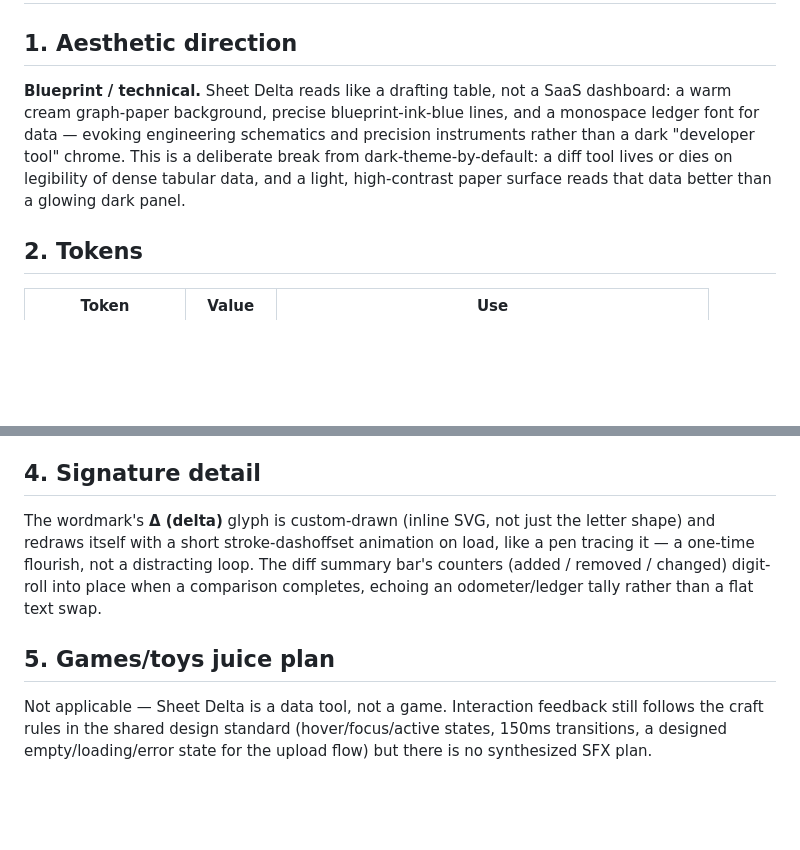
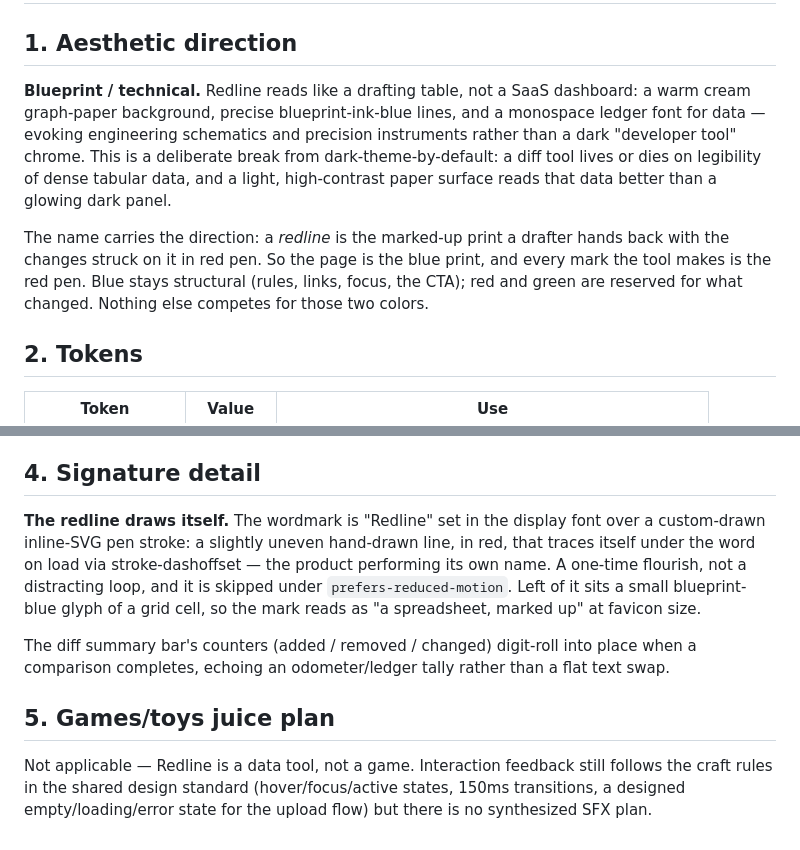
Before and after one commit to ctkrug/sheet-delta, a Markdown page: docs/DESIGN.md, 2 parts joined by grey strips. GitHub-like rendering; blank space fills up the shorter version.

Commit message:
docs(design): rename the product to Redline and reset the signature
A redline is the marked-up print a drafter hands back with the changes in
red pen, which is what this tool produces and what the blueprint direction
was already reaching for. The delta glyph goes with the old name; the
wordmark's flourish becomes the red pen stroke drawing itself under it.

```diff
--- a/docs/DESIGN.md
+++ b/docs/DESIGN.md
@@ -2,12 +2,17 @@
 
 ## 1. Aesthetic direction
 
-**Blueprint / technical.** Sheet Delta reads like a drafting table, not a SaaS dashboard: a
+**Blueprint / technical.** Redline reads like a drafting table, not a SaaS dashboard: a
 warm cream graph-paper background, precise blueprint-ink-blue lines, and a monospace ledger
 font for data — evoking engineering schematics and precision instruments rather than a dark
 "developer tool" chrome. This is a deliberate break from dark-theme-by-default: a diff tool
 lives or dies on legibility of dense tabular data, and a light, high-contrast paper surface
 reads that data better than a glowing dark panel.
+
+The name carries the direction: a *redline* is the marked-up print a drafter hands back with
+the changes struck on it in red pen. So the page is the blue print, and every mark the tool
+makes is the red pen. Blue stays structural (rules, links, focus, the CTA); red and green are
+reserved for what changed. Nothing else competes for those two colors.
 
 ## 2. Tokens
 
@@ -58,14 +63,18 @@ in place. Everything else (upload zone, summary bar) is a thin frame around it.
 
 ## 4. Signature detail
 
-The wordmark's **Δ (delta)** glyph is custom-drawn (inline SVG, not just the letter shape) and
-redraws itself with a short stroke-dashoffset animation on load, like a pen tracing it — a
-one-time flourish, not a distracting loop. The diff summary bar's counters (added / removed /
-changed) digit-roll into place when a comparison completes, echoing an odometer/ledger tally
-rather than a flat text swap.
+**The redline draws itself.** The wordmark is "Redline" set in the display font over a
+custom-drawn inline-SVG pen stroke: a slightly uneven hand-drawn line, in red, that traces
+itself under the word on load via stroke-dashoffset — the product performing its own name. A
+one-time flourish, not a distracting loop, and it is skipped under `prefers-reduced-motion`.
+Left of it sits a small blueprint-blue glyph of a grid cell, so the mark reads as "a
+spreadsheet, marked up" at favicon size.
+
+The diff summary bar's counters (added / removed / changed) digit-roll into place when a
+comparison completes, echoing an odometer/ledger tally rather than a flat text swap.
 
 ## 5. Games/toys juice plan
 
-Not applicable — Sheet Delta is a data tool, not a game. Interaction feedback still follows the
+Not applicable — Redline is a data tool, not a game. Interaction feedback still follows the
 craft rules in the shared design standard (hover/focus/active states, 150ms transitions, a
 designed empty/loading/error state for the upload flow) but there is no synthesized SFX plan.
```
